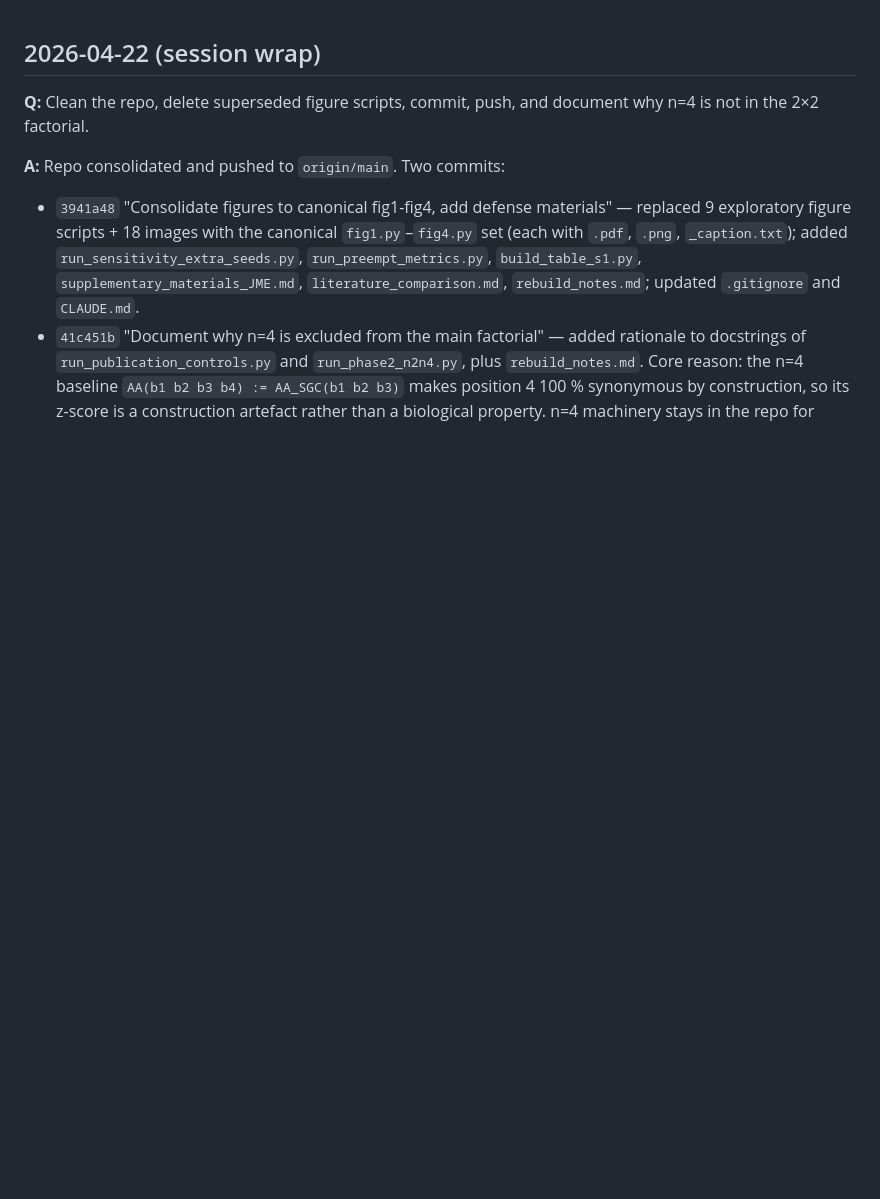
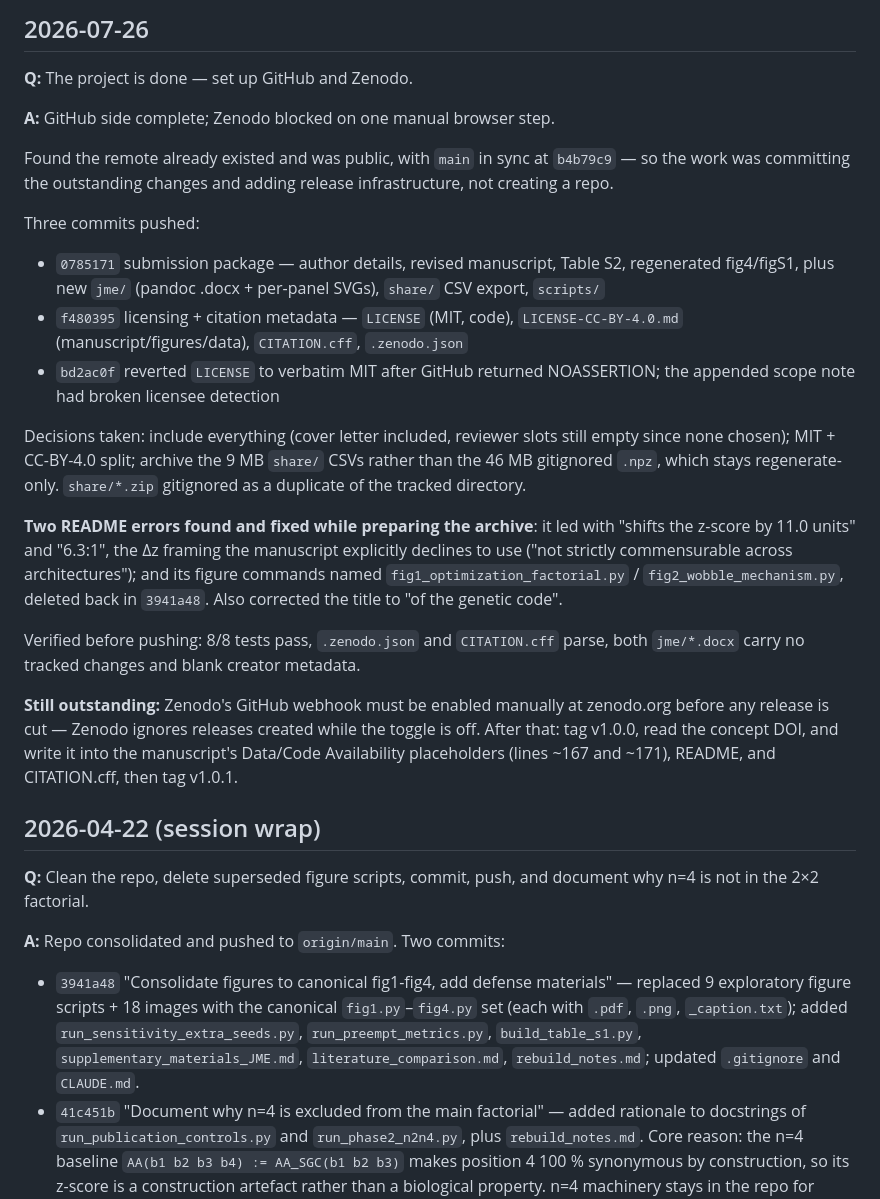
Before and after one commit to khatvangi/triplet-proof, a Markdown page: HISTORY.md, the part around the change. Rendered like a GitHub page; blank space fills up the shorter version.

Commit message:
HISTORY.md: session entry for the GitHub release preparation
Co-Authored-By: Claude Opus 5 (1M context) <noreply@anthropic.com>

```diff
--- a/HISTORY.md
+++ b/HISTORY.md
@@ -1,3 +1,46 @@
+## 2026-07-26
+
+**Q:** The project is done — set up GitHub and Zenodo.
+
+**A:** GitHub side complete; Zenodo blocked on one manual browser step.
+
+Found the remote already existed and was public, with `main` in sync at
+`b4b79c9` — so the work was committing the outstanding changes and adding
+release infrastructure, not creating a repo.
+
+Three commits pushed:
+- `0785171` submission package — author details, revised manuscript,
+  Table S2, regenerated fig4/figS1, plus new `jme/` (pandoc .docx +
+  per-panel SVGs), `share/` CSV export, `scripts/`
+- `f480395` licensing + citation metadata — `LICENSE` (MIT, code),
+  `LICENSE-CC-BY-4.0.md` (manuscript/figures/data), `CITATION.cff`,
+  `.zenodo.json`
+- `bd2ac0f` reverted `LICENSE` to verbatim MIT after GitHub returned
+  NOASSERTION; the appended scope note had broken licensee detection
+
+Decisions taken: include everything (cover letter included, reviewer slots
+still empty since none chosen); MIT + CC-BY-4.0 split; archive the 9 MB
+`share/` CSVs rather than the 46 MB gitignored `.npz`, which stays
+regenerate-only. `share/*.zip` gitignored as a duplicate of the tracked
+directory.
+
+**Two README errors found and fixed while preparing the archive**: it led
+with "shifts the z-score by 11.0 units" and "6.3:1", the Δz framing the
+manuscript explicitly declines to use ("not strictly commensurable across
+architectures"); and its figure commands named
+`fig1_optimization_factorial.py` / `fig2_wobble_mechanism.py`, deleted back
+in `3941a48`. Also corrected the title to "of the genetic code".
+
+Verified before pushing: 8/8 tests pass, `.zenodo.json` and `CITATION.cff`
+parse, both `jme/*.docx` carry no tracked changes and blank creator
+metadata.
+
+**Still outstanding:** Zenodo's GitHub webhook must be enabled manually at
+zenodo.org before any release is cut — Zenodo ignores releases created
+while the toggle is off. After that: tag v1.0.0, read the concept DOI, and
+write it into the manuscript's Data/Code Availability placeholders (lines
+~167 and ~171), README, and CITATION.cff, then tag v1.0.1.
+
 ## 2026-04-22 (session wrap)
 
 **Q:** Clean the repo, delete superseded figure scripts, commit, push, and
```
